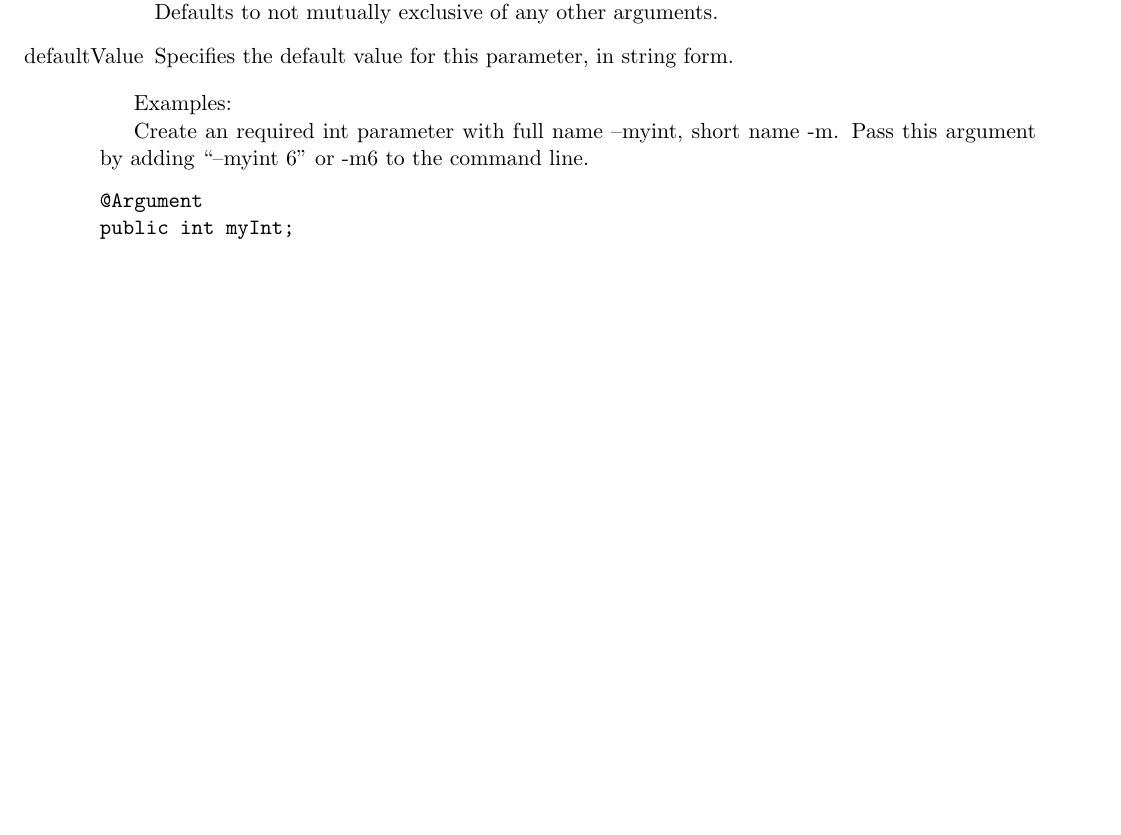
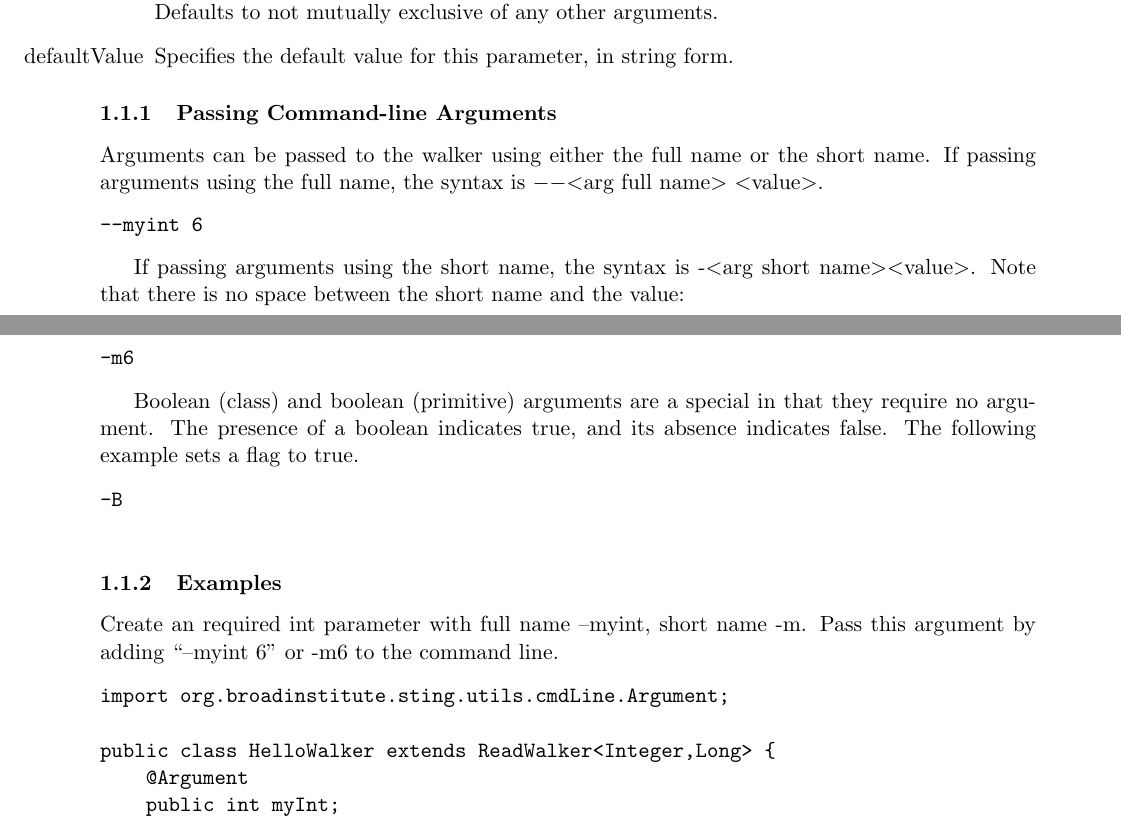
Before and after one commit to broadgsa/gatk, a LaTeX document (doc/GATK_User_Manual.tex): part of page 1 of 2 before the commit and two parts of pages 1 and 2 of 2 after it, the two joined at a grey line, cut so that both start at the same text, the shorter picture padded with empty space. Compiled offline with pdfLaTeX.

Commit message:
Added more detail to documentation based on the feedback I've been getting on command-line arguments.
git-svn-id: file:///humgen/gsa-scr1/gsa-engineering/svn_contents/trunk@237 348d0f76-0448-11de-a6fe-93d51630548a

```diff
--- a/doc/GATK_User_Manual.tex
+++ b/doc/GATK_User_Manual.tex
@@ -36,22 +36,52 @@
     in string form.
 \end{enumerate}
 
-Examples:
+\subsubsection{Passing Command-line Arguments}
+Arguments can be passed to the walker using either the full name or
+the short name.  If passing arguments using the full name, the syntax
+is $--$$<$arg full name$>$ $<$value$>$.
+\begin{verbatim}
+--myint 6
+\end{verbatim}
+
+If passing arguments using the short name,
+the syntax is -$<$arg short name$>$$<$value$>$.  Note that there is no space
+between the short name and the value:
+\begin{verbatim}
+-m6
+\end{verbatim}
+
+Boolean (class) and boolean (primitive) arguments are a special in
+that they require no argument.  The presence of a boolean indicates
+true, and its absence indicates false.  The following example sets a
+flag to true.
+\begin{verbatim}
+-B
+
+\end{verbatim}
+
+\subsubsection{Examples}
 
 Create an required int parameter with full name --myint, short name
 -m.
 Pass this argument by adding ``--myint 6'' or -m6 to the command line.
 \begin{verbatim}
-@Argument
-public int myInt;
+import org.broadinstitute.sting.utils.cmdLine.Argument;
+
+public class HelloWalker extends ReadWalker<Integer,Long> {
+    @Argument
+    public int myInt;
 \end{verbatim}
 
 Create an optional float parameter with full name
 --myFloatingPointArgument, short name -m.  Pass this argument by
 adding --myFloatingPointArgument 2.71 or -m2.71.
 \begin{verbatim}
-@Argument(fullName="myFloatingPointArgument",required=false,defaultValue="3.14159")
-public float myFloat;
+import org.broadinstitute.sting.utils.cmdLine.Argument;
+
+public class HelloWalker extends ReadWalker<Integer,Long> {
+    @Argument(fullName="myFloatingPointArgument",required=false,defaultValue="3.14159")
+    public float myFloat;
 \end{verbatim}
 
 The GATK will parse the argument differently depending on the type of
```
Also changed, not shown: doc/GATK_User_Manual.pdf.
